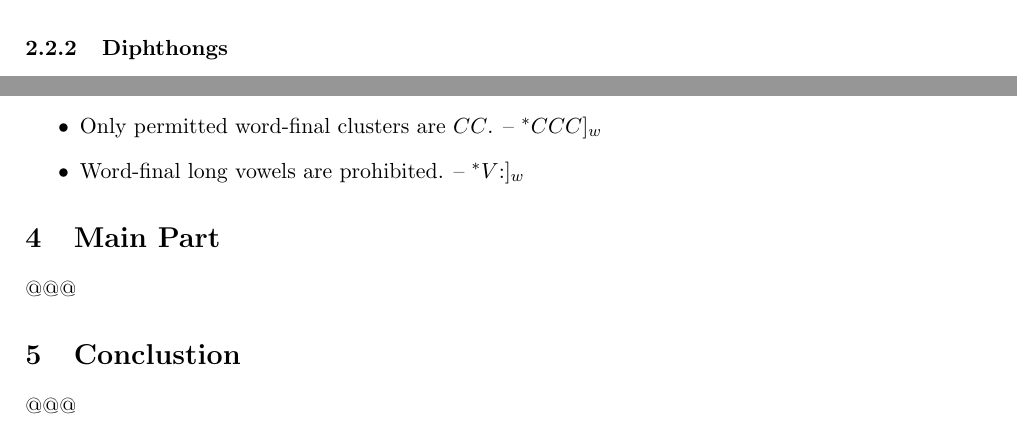
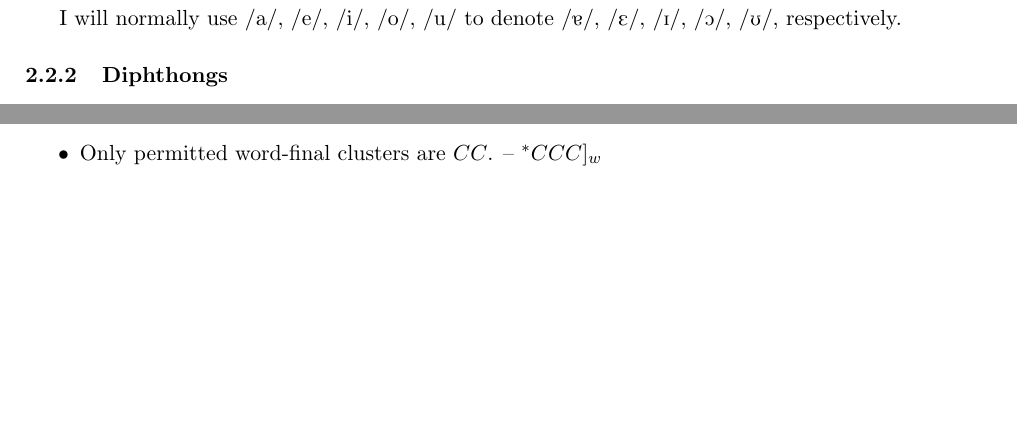
Before and after one commit to n0nick/maltese_phonology, a LaTeX thesis (maltese.tex): two parts of page 2 of 3 before the commit and two parts of page 2 of 2 after it, joined at a grey line, cut at the place of the change, the shorter picture padded with empty space. Compiled offline with pdfLaTeX.

Commit message:
Re-structure sections for 2nd draft

```diff
--- a/maltese.tex
+++ b/maltese.tex
@@ -9,7 +9,7 @@
             \texttt{sagiemao@mail.tau.ac.il}
 }
 \date{
-	1st Draft\\
+	2st Draft\\
 	\today
 }
 \documentclass[11pt,draft]{article}
@@ -133,6 +133,8 @@ Additionally, the voiced labial-velar approximant \textipa{/w/}.
 \end{tabularx}
 \end{table}
 
+I will normally use \textipa{/a/, /e/, /i/, /o/, /u/} to denote \textipa{/5/, /E/, /I/, /O/, /U/}, respectively.
+
 \subsubsection{Diphthongs}
 Seven diphthongs exist in Maltese:
 \textipa{/5U/},
@@ -197,15 +199,9 @@ Many more syllable structures are allowed; Borg-Azzopardi \cite{borg1997maltese}
 
 	\item Only permitted word-final clusters are $CC$. -- $^*CCC]_w$
 
-	\item Word-final long vowels are prohibited. -- $^*V\textipa{:}]_w$
+%TODO	\item Word-final long vowels are prohibited. -- $^*V\textipa{:}]_w$
 
 \end{itemize}
-
-\section{Main Part}
-@@@
-
-\section{Conclustion}
-@@@
 
 \bibliographystyle{acm}
 \bibliography{maltese}
@@ -213,6 +213,4 @@ Many more syllable structures are allowed; Borg-Azzopardi \cite{borg1997maltese}
 \end{document}
-
-% that's all.
 
 TODO:
 1. More syllable structures
```
Also changed, not shown: maltese.tex (6 more changed lines).
